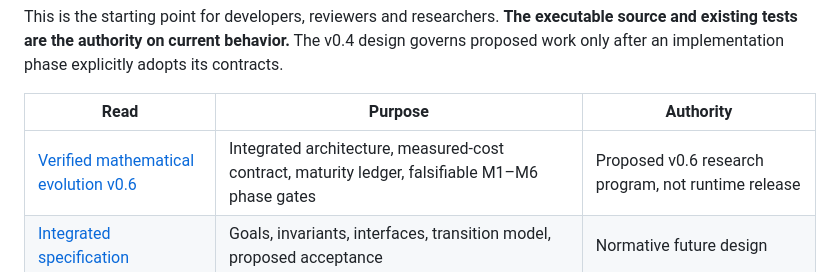
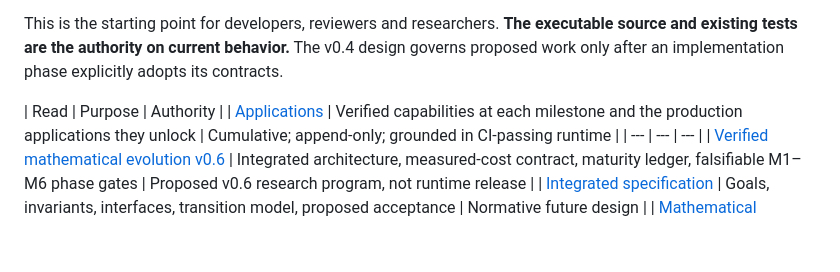
Before and after one commit to imMamdouhaboammar/code-in-nothing, a Markdown page: docs/INDEX.md, the part around the change. Rendered like a GitHub page; blank space fills up the shorter version.

```diff
--- a/docs/INDEX.md
+++ b/docs/INDEX.md
@@ -7,6 +7,7 @@
 This is the starting point for developers, reviewers and researchers. **The executable source and existing tests are the authority on current behavior.** The v0.4 design governs proposed work only after an implementation phase explicitly adopts its contracts.
 
 | Read | Purpose | Authority |
+| [Applications](APPLICATIONS.md) | Verified capabilities at each milestone and the production applications they unlock | Cumulative; append-only; grounded in CI-passing runtime |
 | --- | --- | --- |
 | [Verified mathematical evolution v0.6](specs/2026-10-18-cin-verified-mathematical-evolution-v0.6.md) | Integrated architecture, measured-cost contract, maturity ledger, falsifiable M1–M6 phase gates | Proposed v0.6 research program, not runtime release |
 | [Integrated specification](specs/2026-10-18-cin-integrated-system-spec-v0.4.md) | Goals, invariants, interfaces, transition model, proposed acceptance | Normative future design |
```
Also changed, not shown: docs/APPLICATIONS.md (added, +137 -0 lines).
